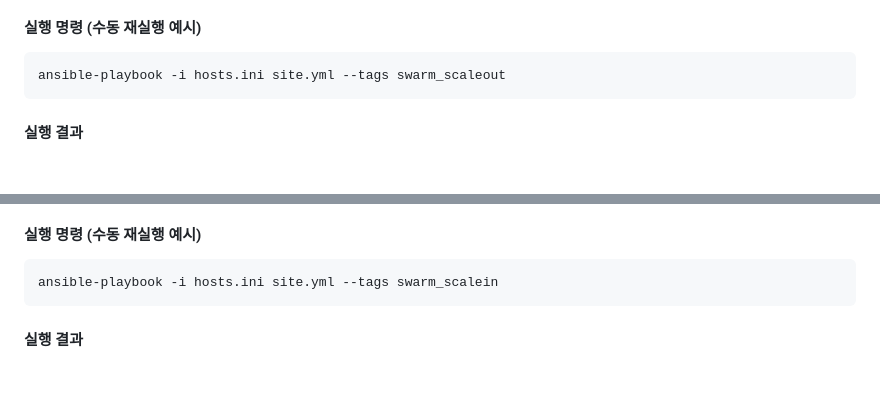
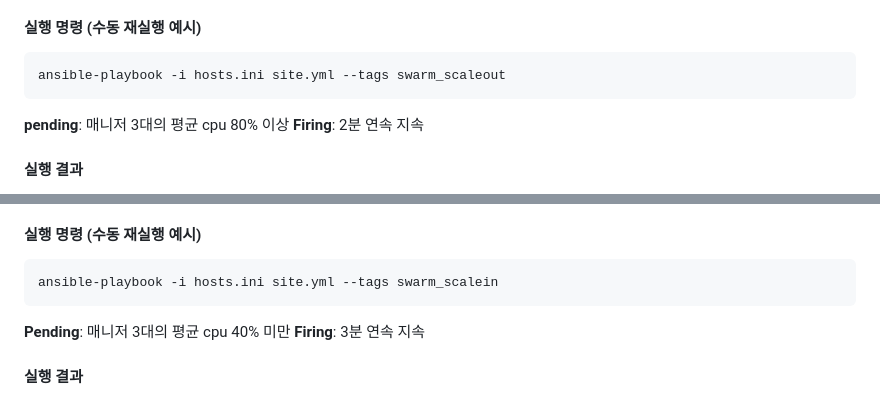
Before and after one commit to treeone008/ktcloudinfra4-eagles, a Markdown page: docker-swarm/readme.md, 2 parts joined by grey strips. GitHub-like rendering; blank space fills up the shorter version.

````diff
--- a/docker-swarm/readme.md
+++ b/docker-swarm/readme.md
@@ -286,5 +296,8 @@ Step 11) 리더로 복사 후 재배포
 ```bin
 ansible-playbook -i hosts.ini site.yml --tags swarm_scaleout
 ```
+**pending**: 매니저 3대의 평균 cpu 80% 이상
+**Firing**: 2분 연속 지속
+
 #### 실행 결과
 
@@ -314,5 +325,8 @@ Step 8) 재배포
 ```bin
 ansible-playbook -i hosts.ini site.yml --tags swarm_scalein
 ```
+**Pending**: 매니저 3대의 평균 cpu 40% 미만
+**Firing**: 3분 연속 지속
+
 #### 실행 결과
 
````
Also changed, not shown: other parts of docker-swarm/readme.md (+19 -12 lines).
